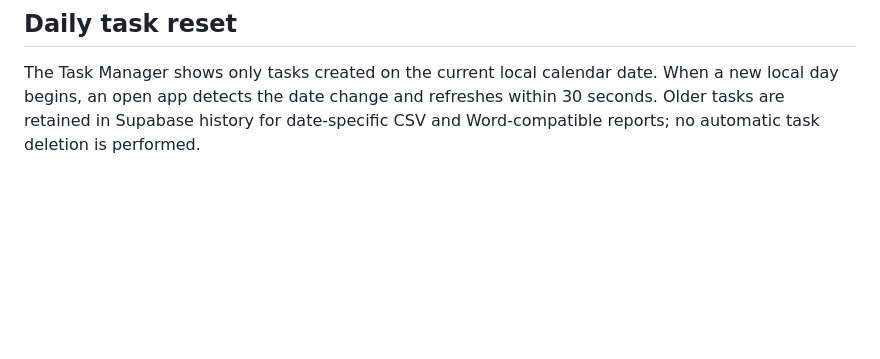
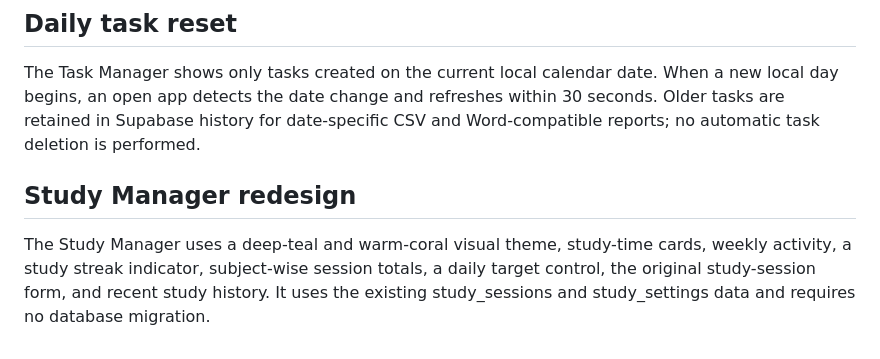
Before and after one commit to yyokash16-ui/Be-productive, a Markdown page: README.md, the part around the change. GitHub-like rendering; blank space fills up the shorter version.

Commit message:
Document redesigned Study Manager features

```diff
--- a/README.md
+++ b/README.md
@@ -44,3 +44,7 @@ Task groups are **Professional Tasks** and **Personal Tasks**. Professional task
 
 ## Daily task reset
 The Task Manager shows only tasks created on the current local calendar date. When a new local day begins, an open app detects the date change and refreshes within 30 seconds. Older tasks are retained in Supabase history for date-specific CSV and Word-compatible reports; no automatic task deletion is performed.
+
+
+## Study Manager redesign
+The Study Manager uses a deep-teal and warm-coral visual theme, study-time cards, weekly activity, a study streak indicator, subject-wise session totals, a daily target control, the original study-session form, and recent study history. It uses the existing study_sessions and study_settings data and requires no database migration.
```
